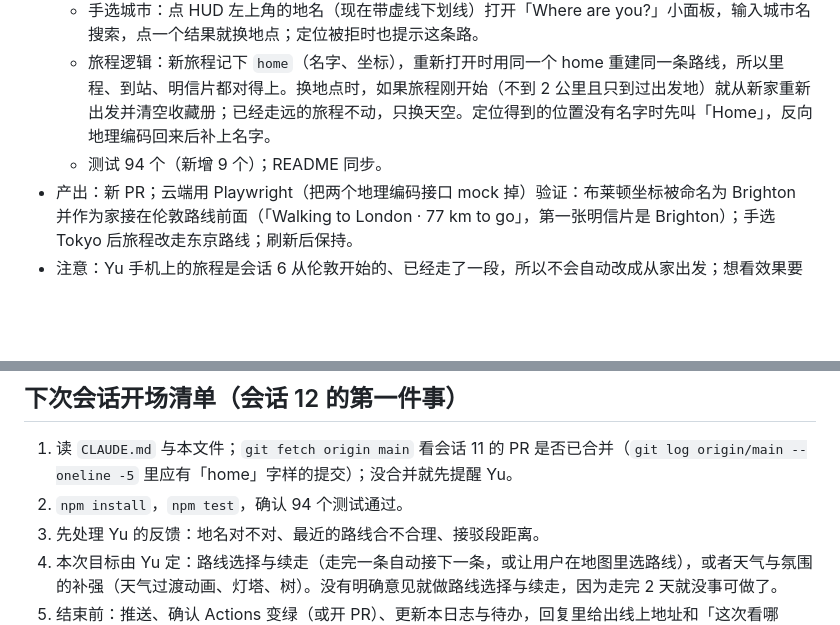
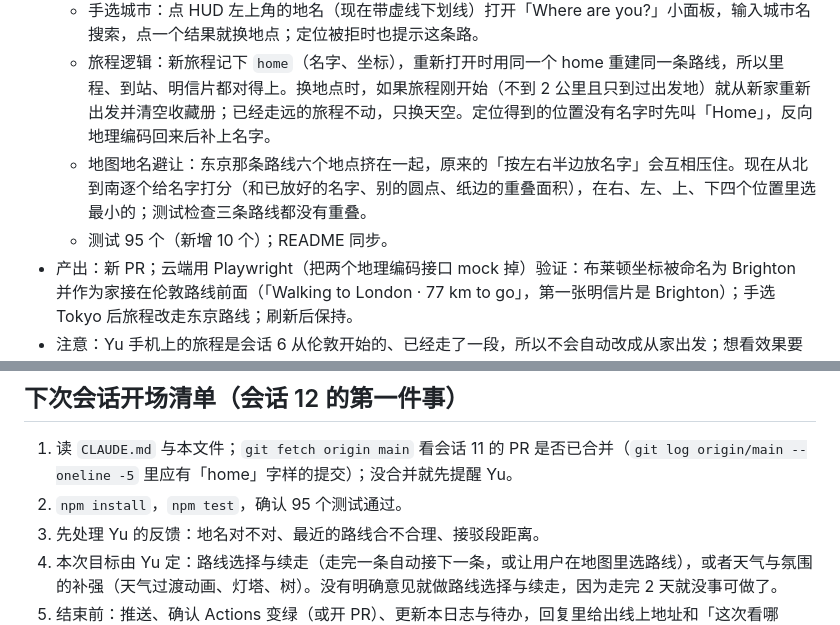
Before and after one commit to yurbro/wanderling, a Markdown page: docs/dev-log.md, 2 parts joined by grey strips. Rendered like a GitHub page; blank space fills up the shorter version.

Commit message:
Dev log: note the map label placement in session 11
Co-Authored-By: Claude Fable 5.1 <noreply@anthropic.com>
Claude-Session: https://claude.ai/code/session_01BCUoFyLWALGALoekVr6FGZ

```diff
--- a/docs/dev-log.md
+++ b/docs/dev-log.md
@@ -235,7 +235,8 @@
   - 三条路线：原有的「To the Sea」（伦敦到海）、新增「To the Hot Springs」（东京、镰仓、江之岛、小田原、箱根汤本、芦之湖、热海，135 公里）和「Down the Seine」（巴黎、吉维尼、鲁昂、翁弗勒尔、埃特勒塔，275 公里）。按家的位置自动选最近的一条。
   - 手选城市：点 HUD 左上角的地名（现在带虚线下划线）打开「Where are you?」小面板，输入城市名搜索，点一个结果就换地点；定位被拒时也提示这条路。
   - 旅程逻辑：新旅程记下 `home`（名字、坐标），重新打开时用同一个 home 重建同一条路线，所以里程、到站、明信片都对得上。换地点时，如果旅程刚开始（不到 2 公里且只到过出发地）就从新家重新出发并清空收藏册；已经走远的旅程不动，只换天空。定位得到的位置没有名字时先叫「Home」，反向地理编码回来后补上名字。
-  - 测试 94 个（新增 9 个）；README 同步。
+  - 地图地名避让：东京那条路线六个地点挤在一起，原来的「按左右半边放名字」会互相压住。现在从北到南逐个给名字打分（和已放好的名字、别的圆点、纸边的重叠面积），在右、左、上、下四个位置里选最小的；测试检查三条路线都没有重叠。
+  - 测试 95 个（新增 10 个）；README 同步。
 - 产出：新 PR；云端用 Playwright（把两个地理编码接口 mock 掉）验证：布莱顿坐标被命名为 Brighton 并作为家接在伦敦路线前面（「Walking to London · 77 km to go」，第一张明信片是 Brighton）；手选 Tokyo 后旅程改走东京路线；刷新后保持。
 - 注意：Yu 手机上的旅程是会话 6 从伦敦开始的、已经走了一段，所以不会自动改成从家出发；想看效果要先 `?journey=reset` 再定位或选城市。云端访问不到这两个地理编码接口，真实请求要在手机上验证。
 - 下一步：Yu 在手机上重置旅程、定位，看地名和接驳段；再决定要不要更多路线，或者做别的。
@@ -259,7 +260,7 @@
 ## 下次会话开场清单（会话 12 的第一件事）
 
 1. 读 `CLAUDE.md` 与本文件；`git fetch origin main` 看会话 11 的 PR 是否已合并（`git log origin/main --oneline -5` 里应有「home」字样的提交）；没合并就先提醒 Yu。
-2. `npm install`，`npm test`，确认 94 个测试通过。
+2. `npm install`，`npm test`，确认 95 个测试通过。
 3. 先处理 Yu 的反馈：地名对不对、最近的路线合不合理、接驳段距离。
 4. 本次目标由 Yu 定：路线选择与续走（走完一条自动接下一条，或让用户在地图里选路线），或者天气与氛围的补强（天气过渡动画、灯塔、树）。没有明确意见就做路线选择与续走，因为走完 2 天就没事可做了。
 5. 结束前：推送、确认 Actions 变绿（或开 PR）、更新本日志与待办，回复里给出线上地址和「这次看哪里」。
```
